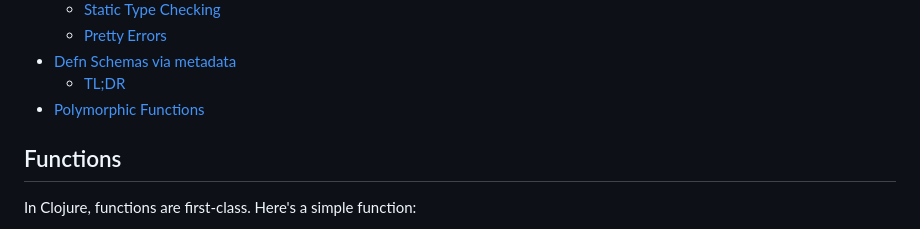
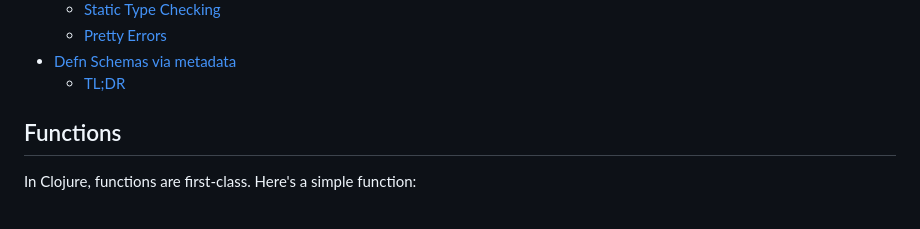
Before and after one commit to metosin/malli, a Markdown page: docs/function-schemas.md, the part around the change. GitHub-like rendering.

Commit message:
rm bad section

```diff
--- a/docs/function-schemas.md
+++ b/docs/function-schemas.md
@@ -23,7 +23,6 @@
   * [Pretty Errors](#pretty-errors)
 * [Defn Schemas via metadata](#defn-schemas-via-metadata)
   * [TL;DR](#tldr)
-* [Polymorphic Functions](#polymorphic-schemas)
 
 ## Functions
 
```
